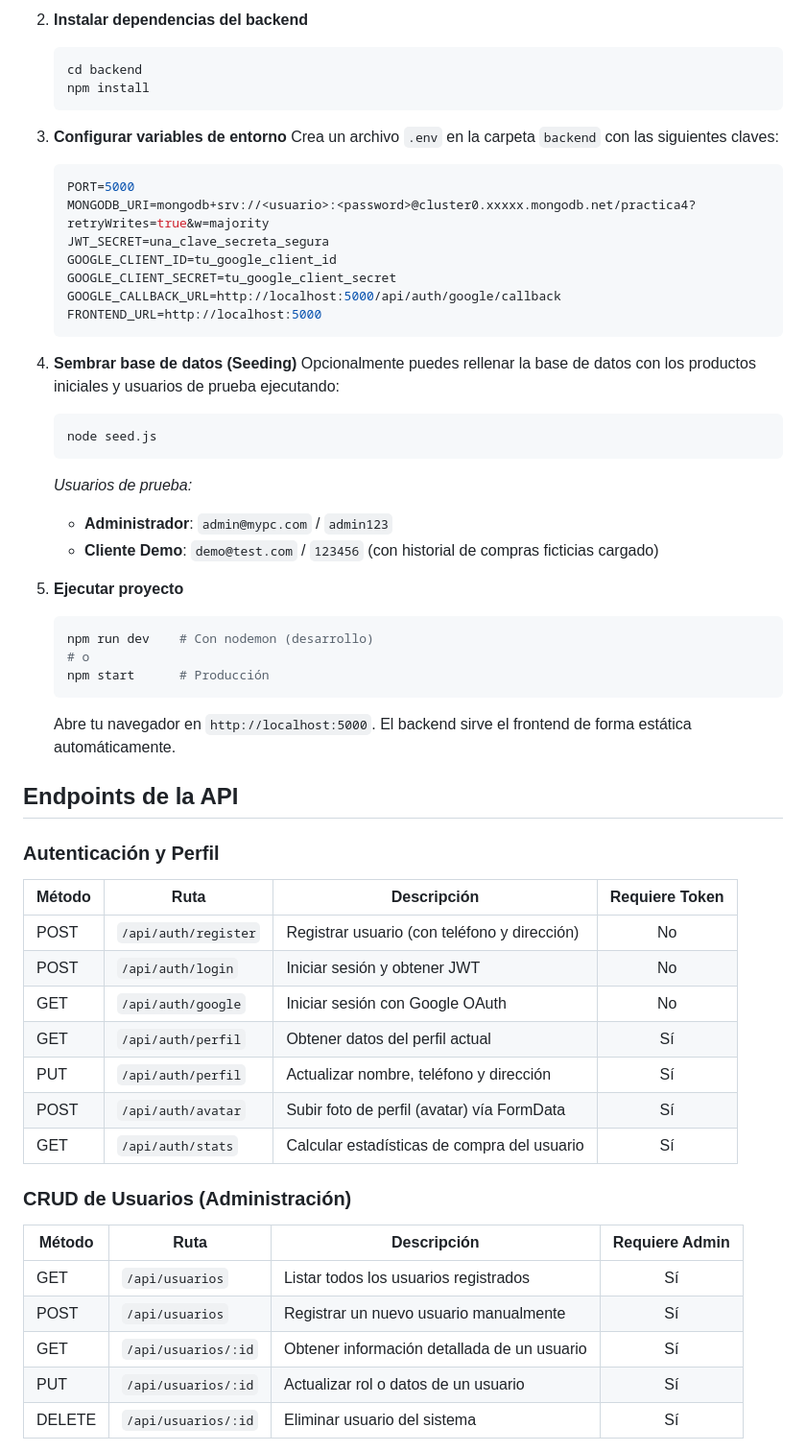
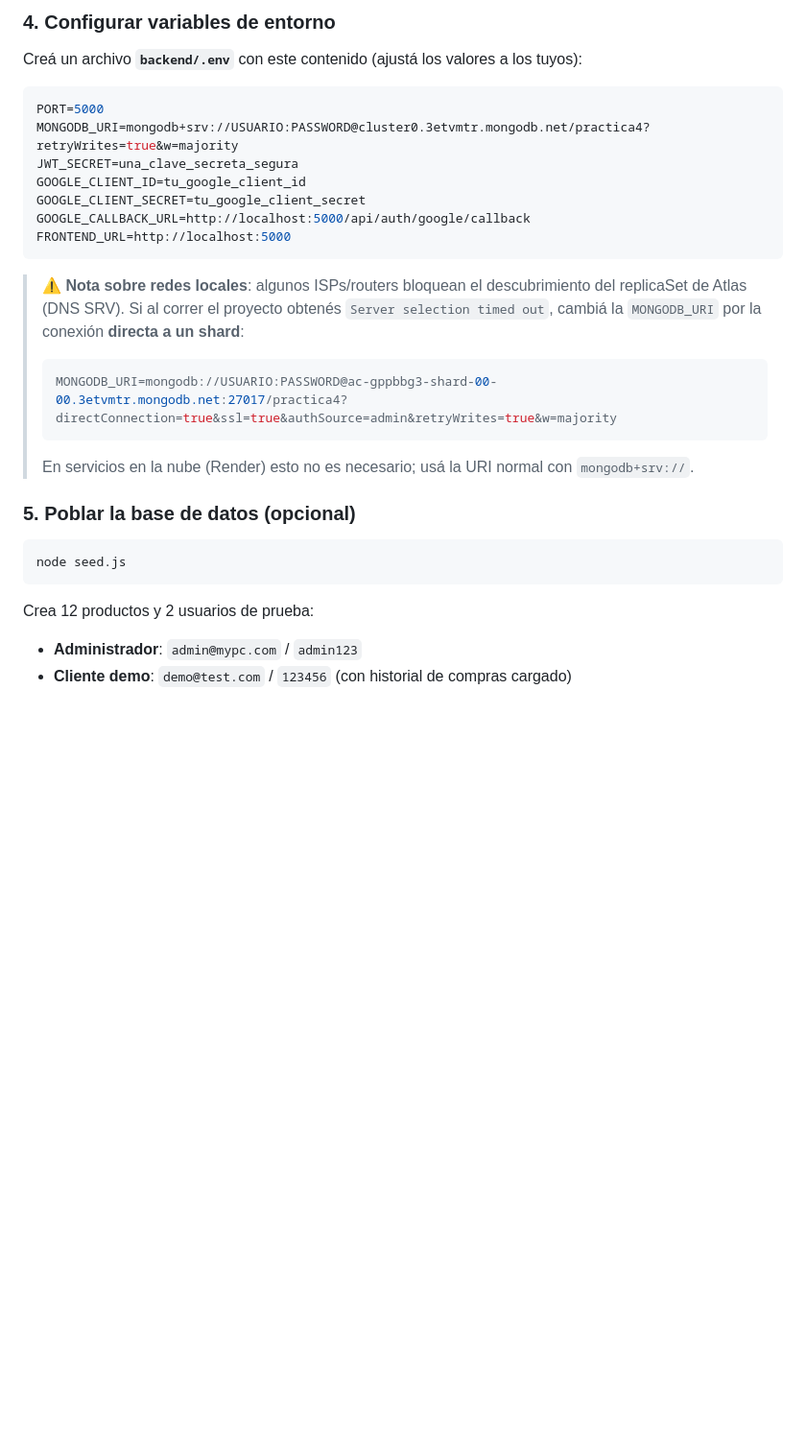
Before and after one commit to sarafi23/Practica-de-DW-4, a Markdown page: README.md, the part around one of its changes. Shown at 96% size. Drawn GitHub-style; blank space fills up the shorter version.

````diff
--- a/README.md
+++ b/README.md
@@ -27,58 +85,28 @@ Una plataforma web completa para comprar componentes de hardware. Incluye un sis
 
-2. **Instalar dependencias del backend**
-   ```bash
-   cd backend
-   npm install
-   ```
+### 4. Configurar variables de entorno
+Creá un archivo **`backend/.env`** con este contenido (ajustá los valores a los tuyos):
 
-3. **Configurar variables de entorno**
-   Crea un archivo `.env` en la carpeta `backend` con las siguientes claves:
-   ```env
-   PORT=5000
-   MONGODB_URI=mongodb+srv://<usuario>:<password>@cluster0.xxxxx.mongodb.net/practica4?retryWrites=true&w=majority
-   JWT_SECRET=una_clave_secreta_segura
-   GOOGLE_CLIENT_ID=tu_google_client_id
-   GOOGLE_CLIENT_SECRET=tu_google_client_secret
-   GOOGLE_CALLBACK_URL=http://localhost:5000/api/auth/google/callback
-   FRONTEND_URL=http://localhost:5000
-   ```
+```env
+PORT=5000
+MONGODB_URI=mongodb+srv://USUARIO:PASSWORD@cluster0.3etvmtr.mongodb.net/practica4?retryWrites=true&w=majority
+JWT_SECRET=una_clave_secreta_segura
+GOOGLE_CLIENT_ID=tu_google_client_id
+GOOGLE_CLIENT_SECRET=tu_google_client_secret
+GOOGLE_CALLBACK_URL=http://localhost:5000/api/auth/google/callback
+FRONTEND_URL=http://localhost:5000
+```
 
-4. **Sembrar base de datos (Seeding)**
-   Opcionalmente puedes rellenar la base de datos con los productos iniciales y usuarios de prueba ejecutando:
-   ```bash
-   node seed.js
-   ```
-   *Usuarios de prueba:*
-   - **Administrador**: `admin@mypc.com` / `admin123`
-   - **Cliente Demo**: `demo@test.com` / `123456` (con historial de compras ficticias cargado)
+> ⚠️ **Nota sobre redes locales**: algunos ISPs/routers bloquean el descubrimiento del replicaSet de Atlas (DNS SRV). Si al correr el proyecto obtenés `Server selection timed out`, cambiá la `MONGODB_URI` por la conexión **directa a un shard**:
+> ```env
+> MONGODB_URI=mongodb://USUARIO:PASSWORD@ac-gppbbg3-shard-00-00.3etvmtr.mongodb.net:27017/practica4?directConnection=true&ssl=true&authSource=admin&retryWrites=true&w=majority
+> ```
+> En servicios en la nube (Render) esto no es necesario; usá la URI normal con `mongodb+srv://`.
 
-5. **Ejecutar proyecto**
-   ```bash
-   npm run dev    # Con nodemon (desarrollo)
-   # o
-   npm start      # Producción
-   ```
-   Abre tu navegador en `http://localhost:5000`. El backend sirve el frontend de forma estática automáticamente.
+### 5. Poblar la base de datos (opcional)
+```bash
+node seed.js
+```
+Crea 12 productos y 2 usuarios de prueba:
+- **Administrador**: `admin@mypc.com` / `admin123`
+- **Cliente demo**: `demo@test.com` / `123456` (con historial de compras cargado)
 
-## Endpoints de la API
-
-### Autenticación y Perfil
-| Método | Ruta | Descripción | Requiere Token |
-|--------|------|-------------|:--------------:|
-| POST | `/api/auth/register` | Registrar usuario (con teléfono y dirección) | No |
-| POST | `/api/auth/login` | Iniciar sesión y obtener JWT | No |
-| GET | `/api/auth/google` | Iniciar sesión con Google OAuth | No |
-| GET | `/api/auth/perfil` | Obtener datos del perfil actual | Sí |
-| PUT | `/api/auth/perfil` | Actualizar nombre, teléfono y dirección | Sí |
-| POST | `/api/auth/avatar` | Subir foto de perfil (avatar) vía FormData | Sí |
-| GET | `/api/auth/stats` | Calcular estadísticas de compra del usuario | Sí |
-
-### CRUD de Usuarios (Administración)
-| Método | Ruta | Descripción | Requiere Admin |
-|--------|------|-------------|:--------------:|
-| GET | `/api/usuarios` | Listar todos los usuarios registrados | Sí |
-| POST | `/api/usuarios` | Registrar un nuevo usuario manualmente | Sí |
-| GET | `/api/usuarios/:id` | Obtener información detallada de un usuario | Sí |
-| PUT | `/api/usuarios/:id` | Actualizar rol o datos de un usuario | Sí |
-| DELETE | `/api/usuarios/:id` | Eliminar usuario del sistema | Sí |
-
````
Also changed, not shown: other parts of README.md (+169 -55 lines).
